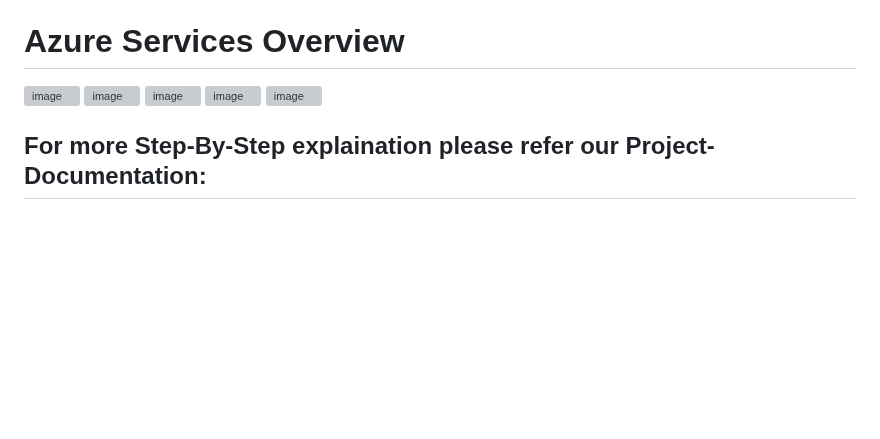
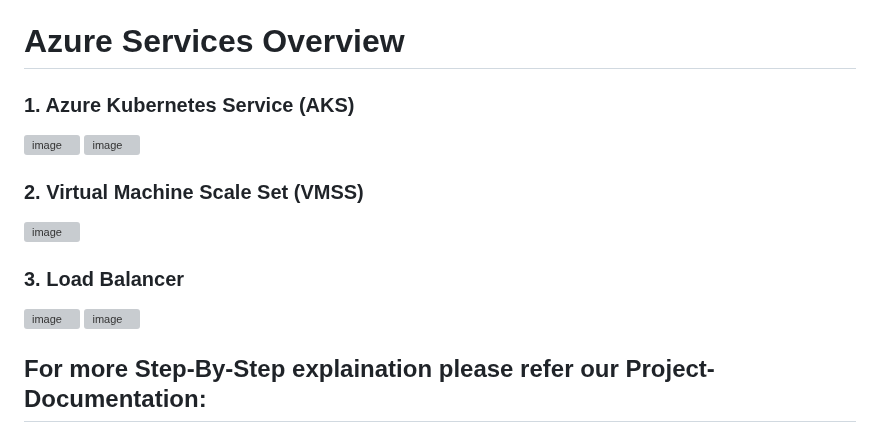
Before and after one commit to Tejas-K90/Grocery-Management, a Markdown page: README.md, the part around the change. GitHub-like rendering; blank space fills up the shorter version; grey boxes are pictures that could not be loaded.

```diff
--- a/README.md
+++ b/README.md
@@ -59,9 +59,12 @@ The **Grocery Management** project is a cloud-based solution that utilizes Azure
 
 
 # Azure Services Overview<br>
+### 1. Azure Kubernetes Service (AKS)
 ![image](https://github.com/Tejas-K90/Grocery-Management/assets/61987805/3f87e6e7-82a0-4028-9ab0-a6e367a1808a)
 ![image](https://github.com/Tejas-K90/Grocery-Management/assets/61987805/96cc22b6-48b7-4995-ac1a-77bdef7bf125)
+### 2. Virtual Machine Scale Set (VMSS)
 ![image](https://github.com/Tejas-K90/Grocery-Management/assets/61987805/fdf187c7-6154-44e9-bb12-3df13b0aa633)
+### 3. Load Balancer
 ![image](https://github.com/Tejas-K90/Grocery-Management/assets/61987805/a7a441fd-c476-4103-932a-3a219fb47fa8)
 ![image](https://github.com/Tejas-K90/Grocery-Management/assets/61987805/a1e7e04b-039a-439e-bb14-3f56af7ed784)
 <br>
```
